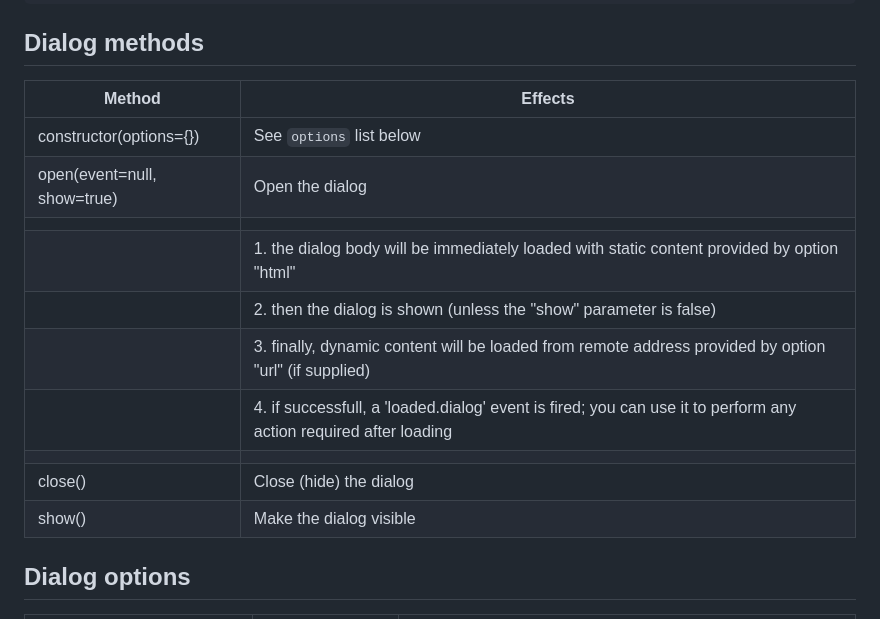
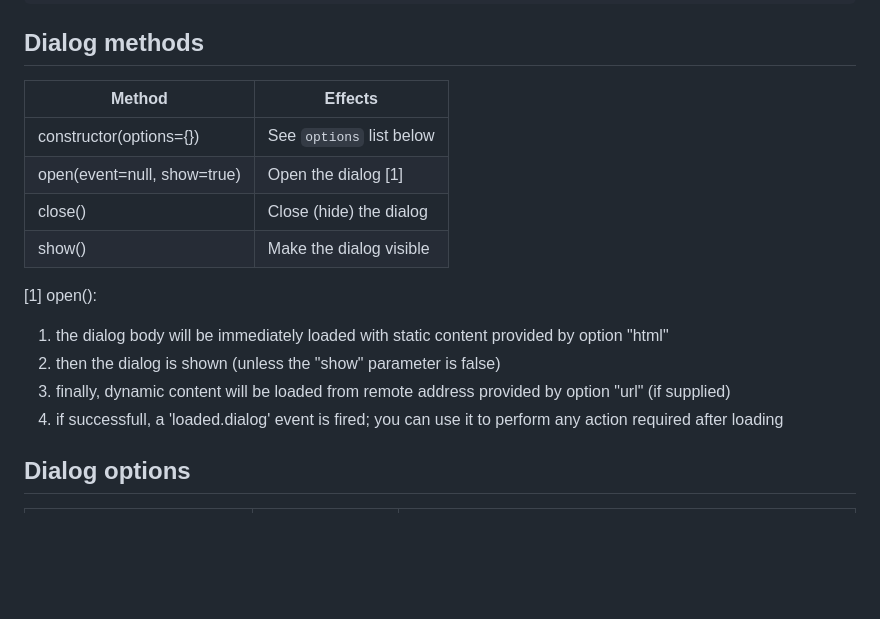
Before and after one commit to morlandi/django-htmx-forms, a Markdown page: README.md, the part around the change. Drawn GitHub-style; blank space fills up the shorter version.

Commit message:
u readme

```diff
--- a/README.md
+++ b/README.md
@@ -233,18 +233,20 @@ while the "outer" one renders the full page:
 
 ## Dialog methods
 
-| Method                          | Effects                                                                                                            |
-| --------------------------------|--------------------------------------------------------------------------------------------------------------------|
-| constructor(options={})         | See `options` list below                                                                                           |
-| open(event=null, show=true)     | Open the dialog                                                                                                    |
-|                                 |                                                                                                                    |
-|                                 | 1. the dialog body will be immediately loaded with static content provided by option "html"                        |
-|                                 | 2. then the dialog is shown (unless the "show" parameter is false)                                                 |
-|                                 | 3. finally, dynamic content will be loaded from remote address provided by option "url" (if supplied)              |
-|                                 | 4. if successfull, a 'loaded.dialog' event is fired; you can use it to perform any action required after loading   |
-|                                 |                                                                                                                    |
-| close()                         | Close (hide) the dialog                                                                                            |
-| show()                          | Make the dialog visible                                                                                            |
+| Method                          | Effects                   |
+| --------------------------------|---------------------------|
+| constructor(options={})         | See `options` list below  |
+| open(event=null, show=true)     | Open the dialog [1]       |
+| close()                         | Close (hide) the dialog   |
+| show()                          | Make the dialog visible   |
+
+[1] open():
+
+1. the dialog body will be immediately loaded with static content provided by option "html"
+2. then the dialog is shown (unless the "show" parameter is false)
+3. finally, dynamic content will be loaded from remote address provided by option "url" (if supplied)
+4. if successfull, a 'loaded.dialog' event is fired; you can use it to perform any action required after loading
+
 
 
 ## Dialog options
```
